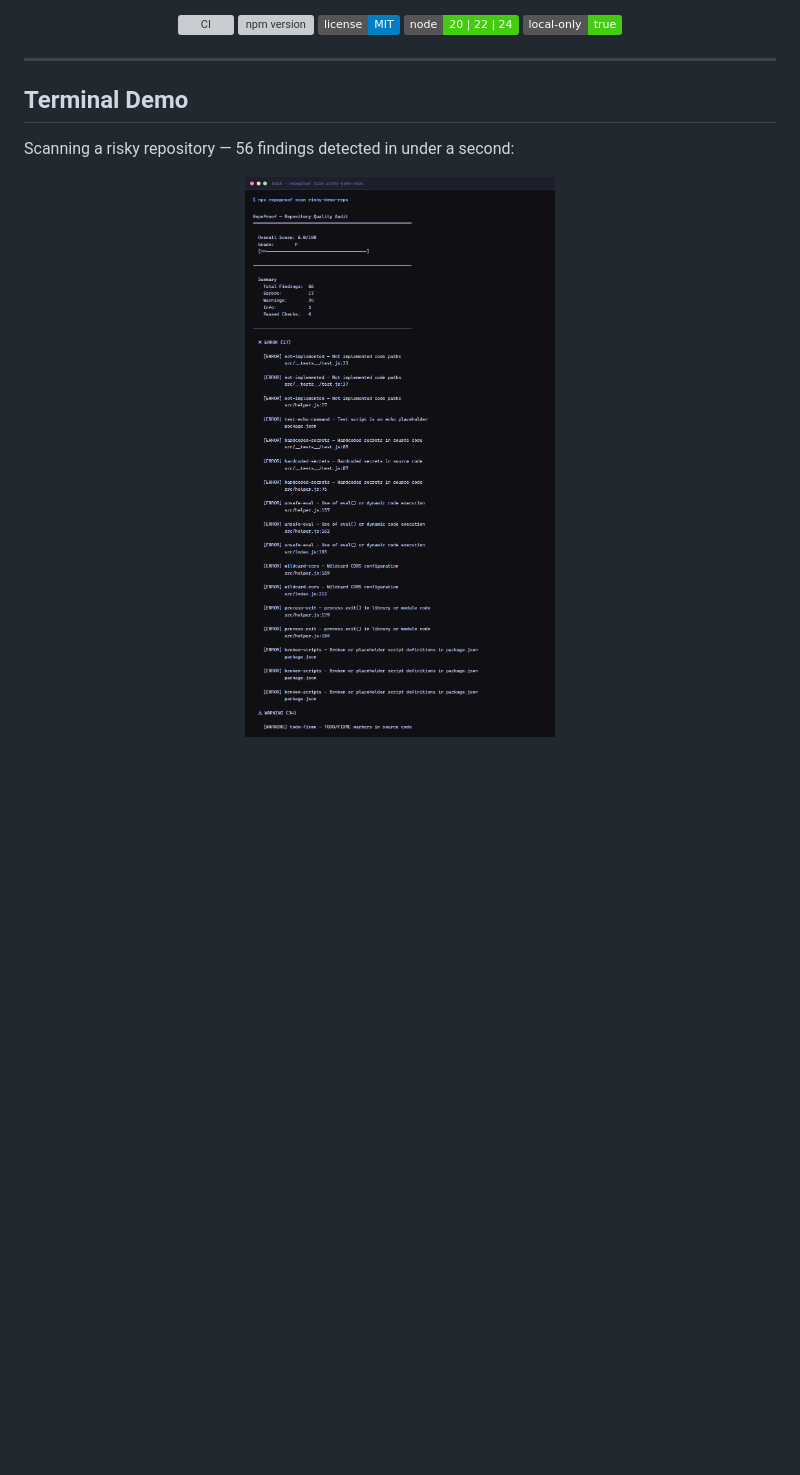
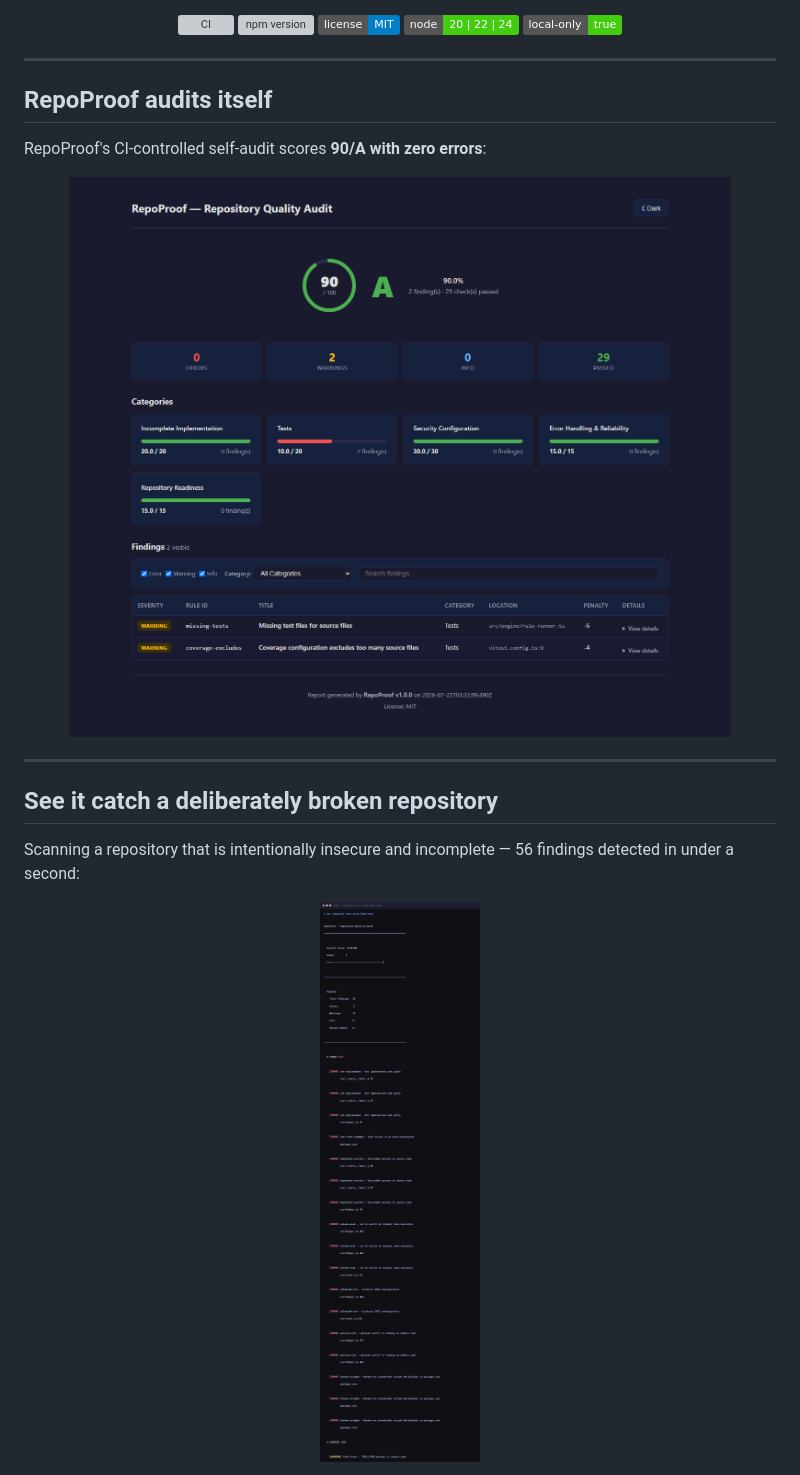
Before and after one commit to MadB0i/RepoProof, a Markdown page: README.md, the part around one of its changes. GitHub-like rendering; pictures changed too: assets/screenshots/self-scan-report.png (added), assets/screenshots/terminal-scan.png; badges without logos; blank space fills up the shorter version; grey boxes are pictures that could not be loaded.

Commit message:
docs: clarify self-audit and risky demo reports

```diff
--- a/README.md
+++ b/README.md
@@ -15,9 +15,19 @@
 
 ---
 
-## Terminal Demo
+## RepoProof audits itself
 
-Scanning a risky repository — 56 findings detected in under a second:
+RepoProof's CI-controlled self-audit scores **90/A with zero errors**:
+
+<p align="center">
+  <img src="assets/screenshots/self-scan-report.png" alt="RepoProof self-audit report showing score 90/100, Grade A, 0 errors" width="95%">
+</p>
+
+---
+
+## See it catch a deliberately broken repository
+
+Scanning a repository that is intentionally insecure and incomplete — 56 findings detected in under a second:
 
 <p align="center">
   <img src="assets/screenshots/terminal-scan.png" alt="RepoProof terminal scan of risky-demo-repo showing 56 findings across all categories" width="90%">
```
Also changed, not shown: other parts of README.md (+6 -8 lines), assets/screenshots/html-report.png (deleted), assets/screenshots/risky-demo-report.png (added), 3 other files.
